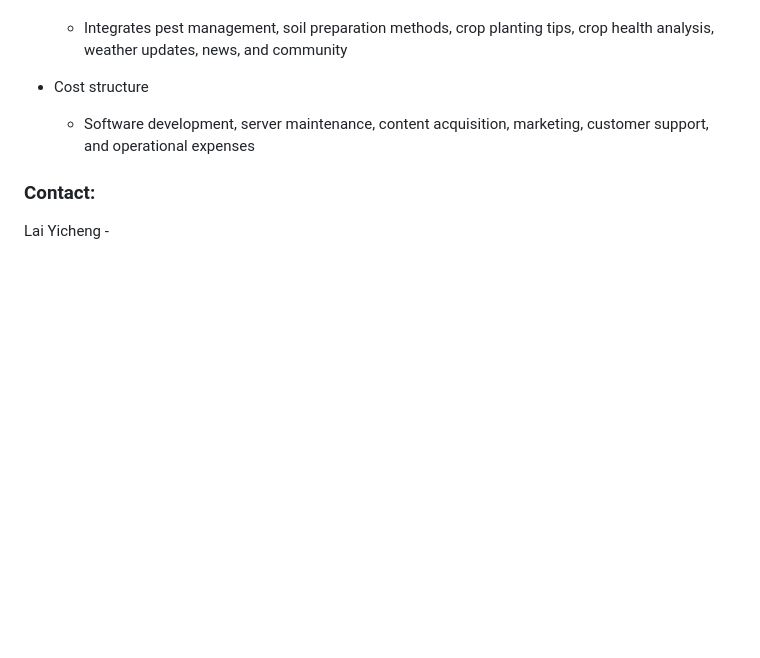
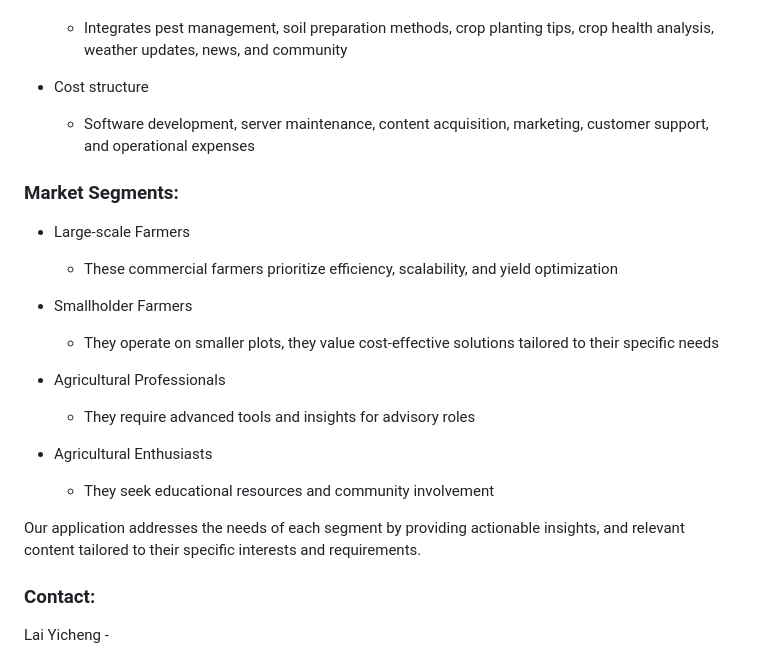
Before and after one commit to Jisi-A/manna_vhack2024, a Markdown page: README.md, the part around the change. Drawn GitHub-style; blank space fills up the shorter version.

```diff
--- a/README.md
+++ b/README.md
@@ -108,6 +108,22 @@ flutter run
     - Software development, server maintenance, content acquisition, marketing, customer support, and operational expenses
 
 
+### Market Segments:
+- Large-scale Farmers
+    - These commercial farmers prioritize efficiency, scalability, and yield optimization
+
+- Smallholder Farmers
+    - They operate on smaller plots, they value cost-effective solutions tailored to their specific needs
+
+- Agricultural Professionals
+    - They require advanced tools and insights for advisory roles
+
+- Agricultural Enthusiasts
+    - They seek educational resources and community involvement
+
+Our application addresses the needs of each segment by providing actionable insights, and relevant content tailored to their specific interests and requirements.
+
+
 ### Contact:
 
 Lai Yicheng -
```
